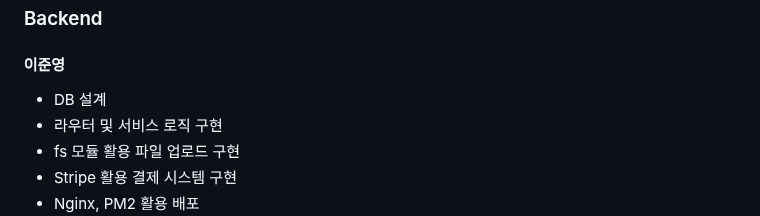
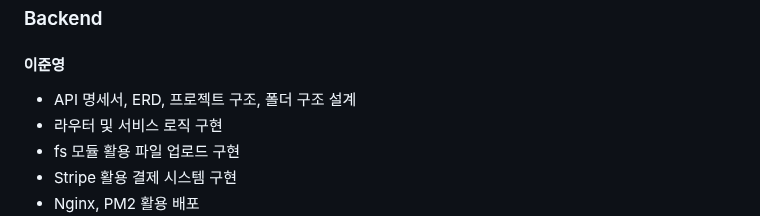
Before and after one commit to elice-team03/gazago, a Markdown page: README.md, the part around the change. GitHub-like rendering.

```diff
--- a/README.md
+++ b/README.md
@@ -126,7 +126,7 @@ GAZAGO : 캠핑용품 편집샵
 ----
 ### Backend
 #### 이준영
-- DB 설계
+- API 명세서, ERD, 프로젝트 구조, 폴더 구조 설계
 - 라우터 및 서비스 로직 구현
 - fs 모듈 활용 파일 업로드 구현
 - Stripe 활용 결제 시스템 구현
```
